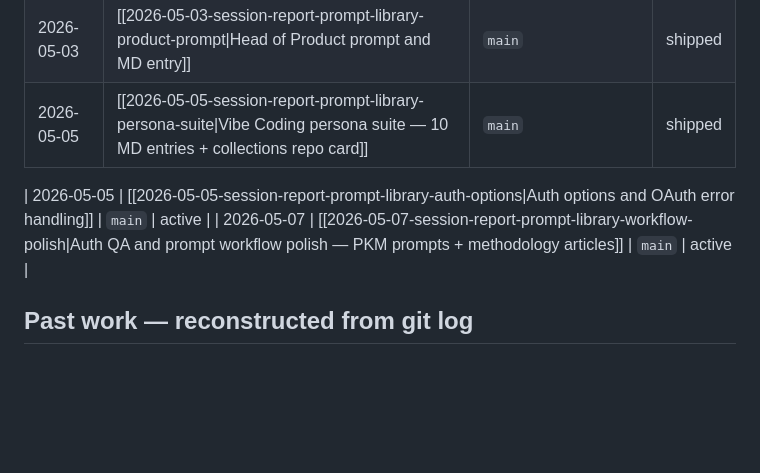
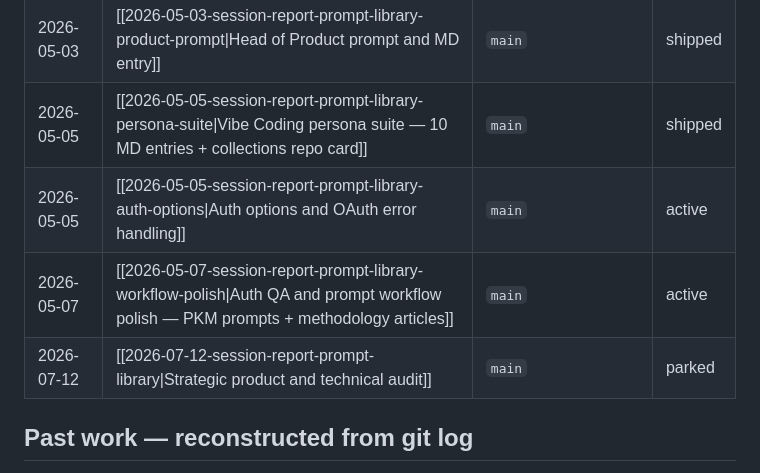
Before and after one commit to SarutobiSasuke8/Prompt-Library, a Markdown page: sessions/README.md, the part around the change. Drawn GitHub-style; blank space fills up the shorter version.

```diff
--- a/sessions/README.md
+++ b/sessions/README.md
@@ -82,9 +82,9 @@ deserves its own note.
 | 2026-04-24 | [[2026-04-24-session-report-prompt-library\|Karpathy bundle, creative tools, MD rendering fix, README rewrite]] | `main` | shipped |
 | 2026-05-03 | [[2026-05-03-session-report-prompt-library-product-prompt\|Head of Product prompt and MD entry]] | `main` | shipped |
 | 2026-05-05 | [[2026-05-05-session-report-prompt-library-persona-suite\|Vibe Coding persona suite — 10 MD entries + collections repo card]] | `main` | shipped |
-
 | 2026-05-05 | [[2026-05-05-session-report-prompt-library-auth-options\|Auth options and OAuth error handling]] | `main` | active |
 | 2026-05-07 | [[2026-05-07-session-report-prompt-library-workflow-polish\|Auth QA and prompt workflow polish — PKM prompts + methodology articles]] | `main` | active |
+| 2026-07-12 | [[2026-07-12-session-report-prompt-library\|Strategic product and technical audit]] | `main` | parked |
 
 ## Past work — reconstructed from git log
 
```
Also changed, not shown: sessions/2026-07-12-session-report-prompt-library.md (added, +254 -0 lines).
